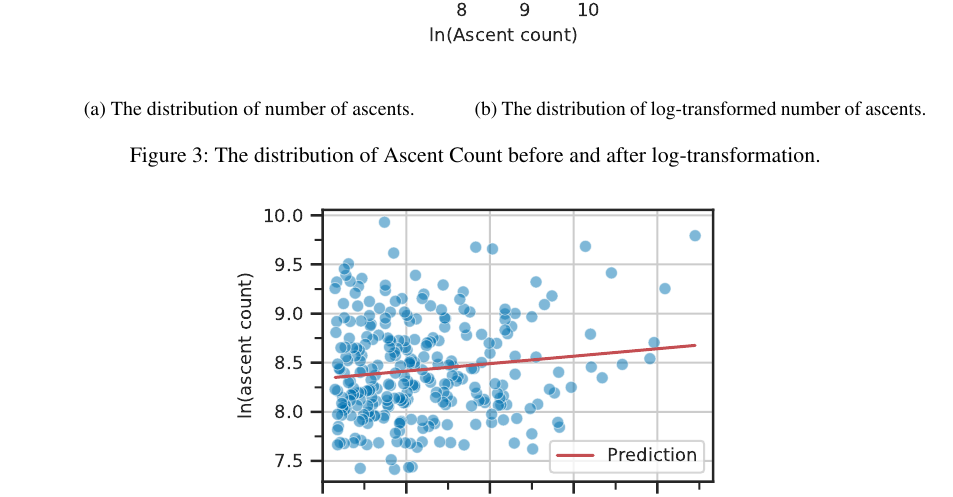
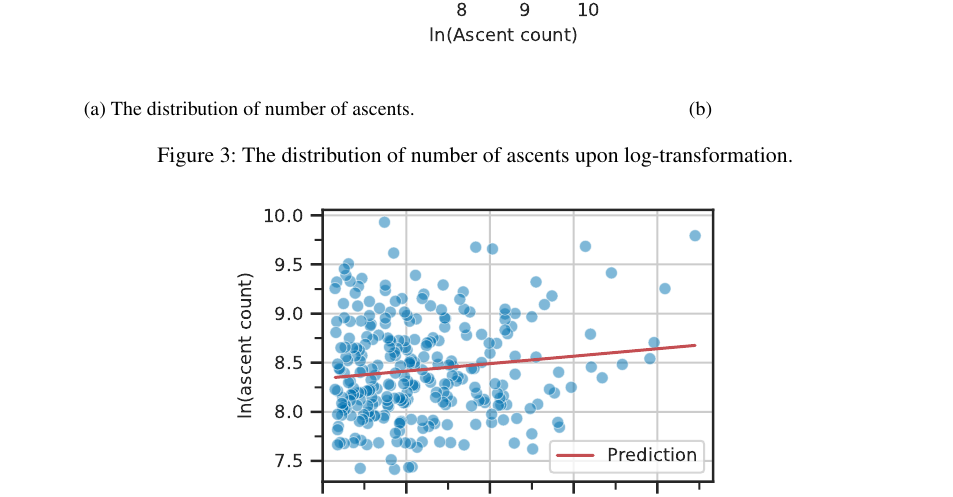
Before and after one commit to filipbalucha/FDS_final_project, a LaTeX document (report/fds-project-option-X.tex): part of page 5 of 10, cut so that both start at the same text. Compiled offline with pdfLaTeX.

Commit message:
Updates from Overleaf

```diff
--- a/report/fds-project-option-X.tex
+++ b/report/fds-project-option-X.tex
@@ -225,10 +225,10 @@ Before applying Ordinary Least Squares (OLS) linear regression we need to make s
     \end{minipage}%
     \begin{minipage}[t]{.5\linewidth}
         \centering
-        \subcaption{The distribution of log-transformed number of ascents.}
+        \subcaption{}
         \label{fds-project-template:fig:box_dist_altitude}
     \end{minipage}
-  \caption{The distribution of Ascent Count before and after log-transformation.}
+  \caption{The distribution of number of ascents upon log-transformation.}
   \label{fds-project-template:fig:ascent_count_distribution}
 \end{figure}
 
```
Also changed, not shown: report/fds-project-option-X.tex (8 more changed lines).
